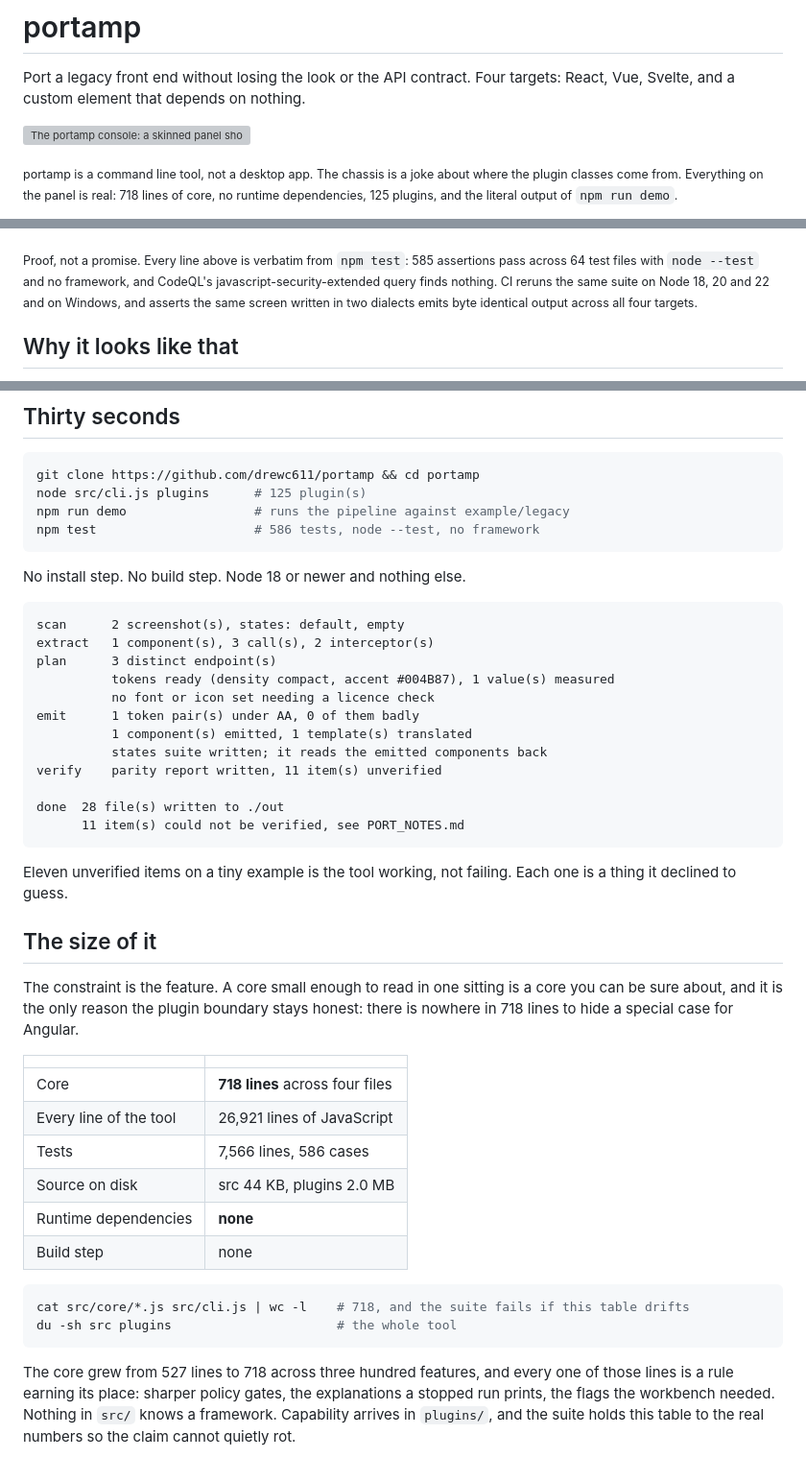
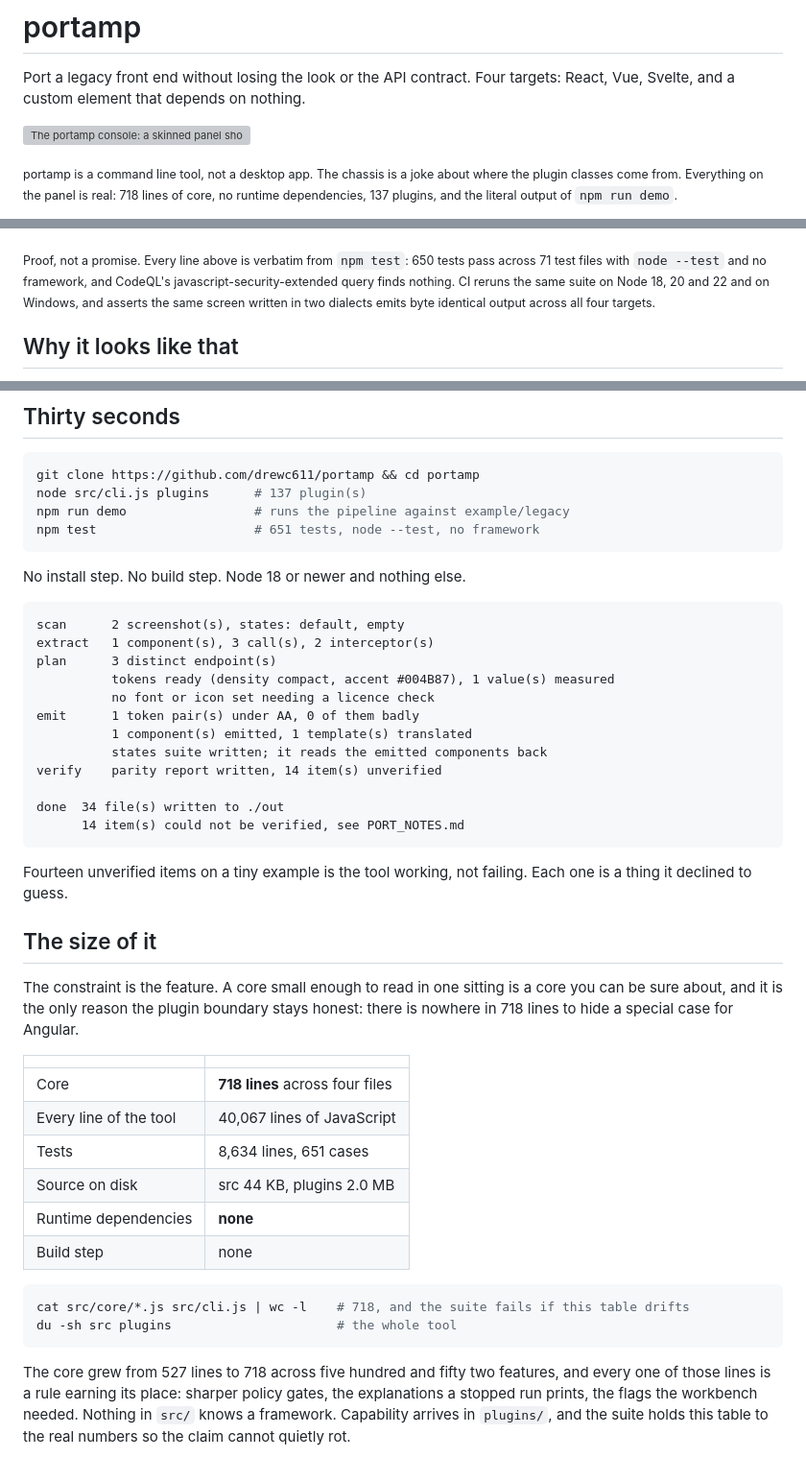
Before and after one commit to drewc611/Generator-tool, a Markdown page: README.md, 3 parts joined by grey strips. Shown at 96% size. Rendered like a GitHub page; grey boxes are pictures that could not be loaded.

Commit message:
docs: refresh the README numbers to the current counts
The prose metrics had drifted many releases behind the gated ones. Update them
to what the repo now holds: 137 plugins (was 125), 651 tests across 71 files
(was 586 across 64), 40,067 lines of the tool and 8,634 test lines (was 26,921
and 7,566), the core growth framed across 552 features, and the demo snapshot's
file and unverified counts (34 files, 14 unverified). The core stays 718, the
one number the hygiene test gates, and it is unchanged. Only prose moved.

Co-Authored-By: Claude Opus 4.8 <noreply@anthropic.com>
Claude-Session: https://claude.ai/code/session_01DmywCKq2sR1k74FhFv9fvp

````diff
--- a/README.md
+++ b/README.md
@@ -7,13 +7,13 @@ Four targets: React, Vue, Svelte, and a custom element that depends on nothing.
 
 <sub>portamp is a command line tool, not a desktop app. The chassis is a joke
 about where the plugin classes come from. Everything on the panel is real: 718
-lines of core, no runtime dependencies, 125 plugins, and the literal output of
+lines of core, no runtime dependencies, 137 plugins, and the literal output of
 `npm run demo`.</sub>
 
 ![node --test running the portamp suite: 650 passing, 651 tests, 0 failing, 1 skipped, grouped by the core staying framework blind, nine targets on one IR, the countable claims, and the newest plugins including the transformer, the learned archetype model and the Svelte, Lit and Alpine readers](media/test-run.png)
 
-<sub>Proof, not a promise. Every line above is verbatim from `npm test`: 585
-assertions pass across 64 test files with `node --test` and no framework, and
+<sub>Proof, not a promise. Every line above is verbatim from `npm test`: 650
+tests pass across 71 test files with `node --test` and no framework, and
 CodeQL's javascript-security-extended query finds nothing. CI reruns the same
 suite on Node 18, 20 and 22 and on Windows, and asserts the same screen written
 in two dialects emits byte identical output across all four targets.</sub>
@@ -34,9 +34,9 @@ writes components instead of audio, and `vis` shows you what you got.
 
 ```bash
 git clone https://github.com/drewc611/portamp && cd portamp
-node src/cli.js plugins      # 125 plugin(s)
+node src/cli.js plugins      # 137 plugin(s)
 npm run demo                 # runs the pipeline against example/legacy
-npm test                     # 586 tests, node --test, no framework
+npm test                     # 651 tests, node --test, no framework
 ```
 
 No install step. No build step. Node 18 or newer and nothing else.
@@ -50,13 +50,13 @@ plan      3 distinct endpoint(s)
 emit      1 token pair(s) under AA, 0 of them badly
           1 component(s) emitted, 1 template(s) translated
           states suite written; it reads the emitted components back
-verify    parity report written, 11 item(s) unverified
+verify    parity report written, 14 item(s) unverified
 
-done  28 file(s) written to ./out
-      11 item(s) could not be verified, see PORT_NOTES.md
+done  34 file(s) written to ./out
+      14 item(s) could not be verified, see PORT_NOTES.md
 ```
 
-Eleven unverified items on a tiny example is the tool working, not failing.
+Fourteen unverified items on a tiny example is the tool working, not failing.
 Each one is a thing it declined to guess.
 
 ## The size of it
@@ -68,8 +68,8 @@ honest: there is nowhere in 718 lines to hide a special case for Angular.
 | | |
 | --- | --- |
 | Core | **718 lines** across four files |
-| Every line of the tool | 26,921 lines of JavaScript |
-| Tests | 7,566 lines, 586 cases |
+| Every line of the tool | 40,067 lines of JavaScript |
+| Tests | 8,634 lines, 651 cases |
 | Source on disk | src 44 KB, plugins 2.0 MB |
 | Runtime dependencies | **none** |
 | Build step | none |
@@ -79,7 +79,7 @@ cat src/core/*.js src/cli.js | wc -l    # 718, and the suite fails if this table
 du -sh src plugins                      # the whole tool
 ```
 
-The core grew from 527 lines to 718 across three hundred features, and every
+The core grew from 527 lines to 718 across five hundred and fifty two features, and every
 one of those lines is a rule earning its place: sharper policy gates, the
 explanations a stopped run prints, the flags the workbench needed. Nothing in
 `src/` knows a framework. Capability arrives in `plugins/`, and the suite
````
Also changed, not shown: other parts of README.md (+2 -2 lines).
